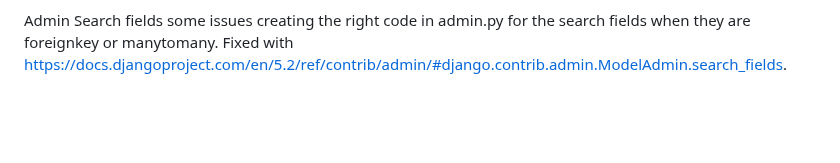
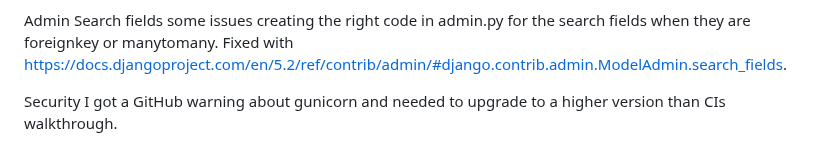
Before and after one commit to LizzyonGit/rates_r_us, a Markdown page: README.md, the part around the change. Drawn GitHub-style; blank space fills up the shorter version.

Commit message:
Docs: readme security start

```diff
--- a/README.md
+++ b/README.md
@@ -58,3 +58,6 @@ Also, when you want to edit a review with title and text, and remove title and t
 
 Admin
 Search fields some issues creating the right code in admin.py for the search fields when they are foreignkey or manytomany. Fixed with https://docs.djangoproject.com/en/5.2/ref/contrib/admin/#django.contrib.admin.ModelAdmin.search_fields.
+
+Security
+I got a GitHub warning about gunicorn and needed to upgrade to a higher version than CIs walkthrough.
```
